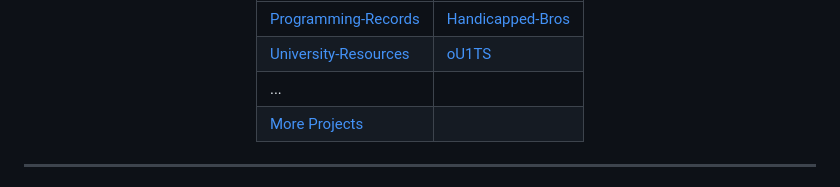
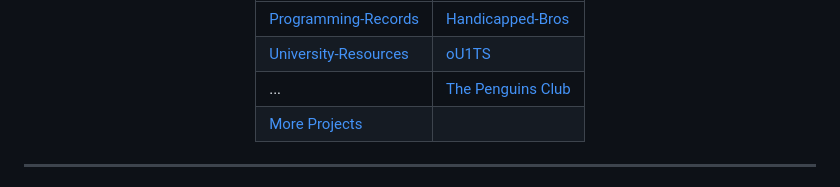
Before and after one commit to b1tranger/b1tranger, a Markdown page: README.md, the part around the change. Drawn GitHub-style.

```diff
--- a/README.md
+++ b/README.md
@@ -27,7 +27,7 @@
 |-|-|
 | [Programming-Records](https://github.com/b1tranger/Programming-Records) |  [Handicapped-Bros](https://github.com/Handicapped-Bros) |
 |[University-Resources](https://b1tacad.netlify.app/) | [oU1TS](https://github.com/oU1TS) |
-|...|
+|...| [The Penguins Club](https://github.com/The-Penguins-Club) |
 |[More Projects](https://b1tranger.netlify.app/projects)|
 
 
```
